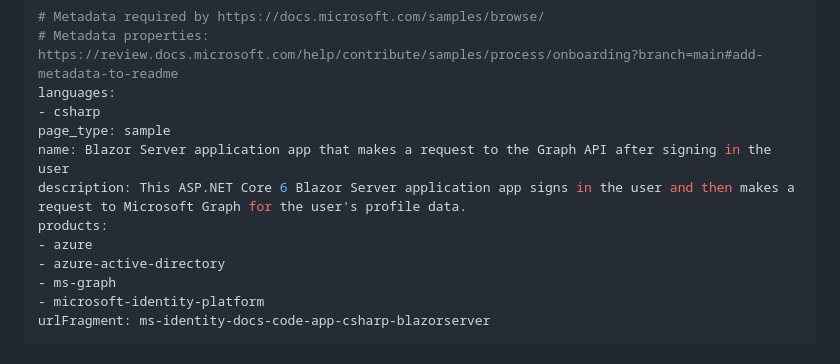
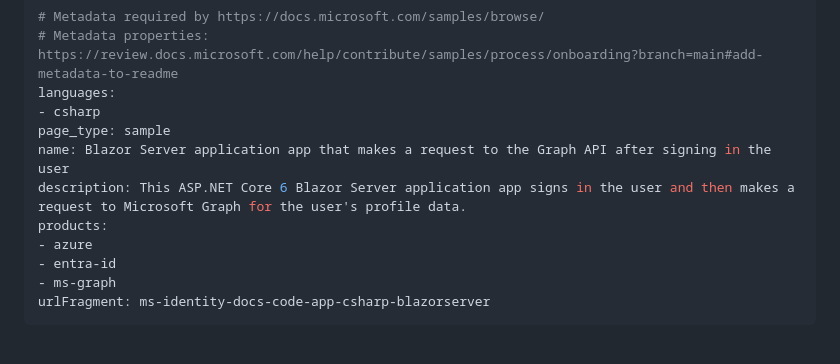
Before and after one commit to Azure-Samples/ms-identity-docs-code-dotnet, a Markdown page: web-app-blazor-server/README.md, the part around the change. GitHub-like rendering.

```diff
--- a/web-app-blazor-server/README.md
+++ b/web-app-blazor-server/README.md
@@ -8,9 +8,8 @@ name: Blazor Server application app that makes a request to the Graph API after
 description: This ASP.NET Core 6 Blazor Server application app signs in the user and then makes a request to Microsoft Graph for the user's profile data.
 products:
 - azure
-- azure-active-directory
+- entra-id
 - ms-graph
-- microsoft-identity-platform
 urlFragment: ms-identity-docs-code-app-csharp-blazorserver
 ---
 
```
